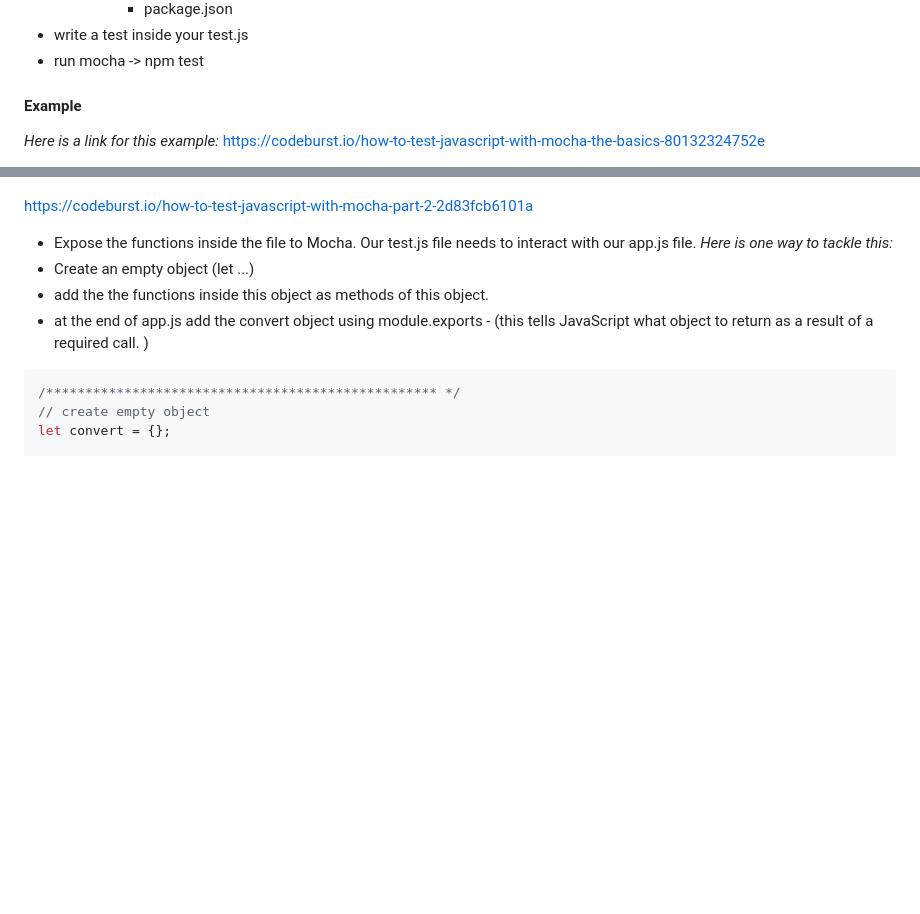
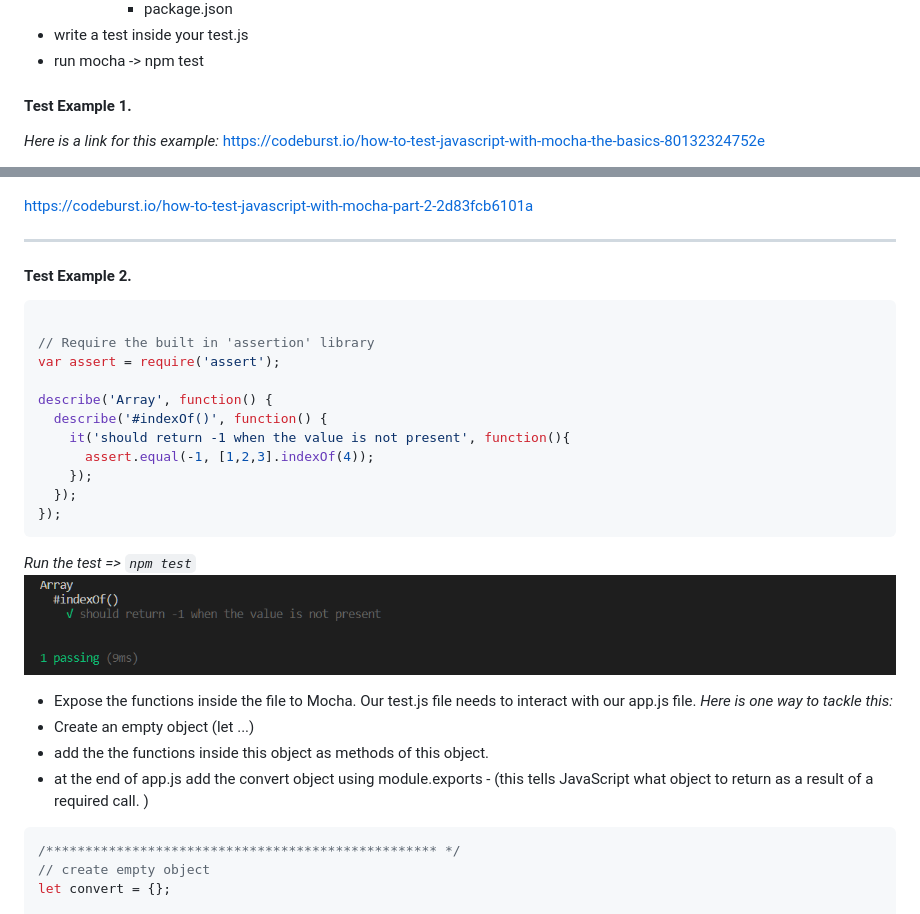
Before and after one commit to dalbay/Mocha-Testing-Tutorial, a Markdown page: README.md, 2 parts joined by grey strips. Drawn GitHub-style; pictures changed too: images/testResult1.png (added); blank space fills up the shorter version.

Commit message:
commit test example 1

````diff
--- a/README.md
+++ b/README.md
@@ -18,7 +18,7 @@ Mocha is a feature-rich JavaScript test framework running on Node.js and in the
 - write a test inside your test.js
 - run mocha -> npm test
 
-#### Example
+#### Test Example 1.
 *Here is a link for this example:* https://codeburst.io/how-to-test-javascript-with-mocha-the-basics-80132324752e
 1. Create a test group named Math
 2. Create two tests within the group Math.
@@ -45,6 +45,27 @@ describe('Math', function () {
 ![testing result](./images/testResult.png)
 
 https://codeburst.io/how-to-test-javascript-with-mocha-part-2-2d83fcb6101a
+
+---
+
+#### Test Example 2.
+
+``` JavaScript
+
+// Require the built in 'assertion' library
+var assert = require('assert');
+
+describe('Array', function() {
+  describe('#indexOf()', function() {
+    it('should return -1 when the value is not present', function(){
+      assert.equal(-1, [1,2,3].indexOf(4));
+    });
+  });
+});
+```
+*Run the test => ```npm test```*
+![testing result](./images/testResult1.png)
+
 
 - Expose the functions inside the file to Mocha. Our test.js file needs to interact with our app.js file.
 *Here is one way to tackle this:*
````
